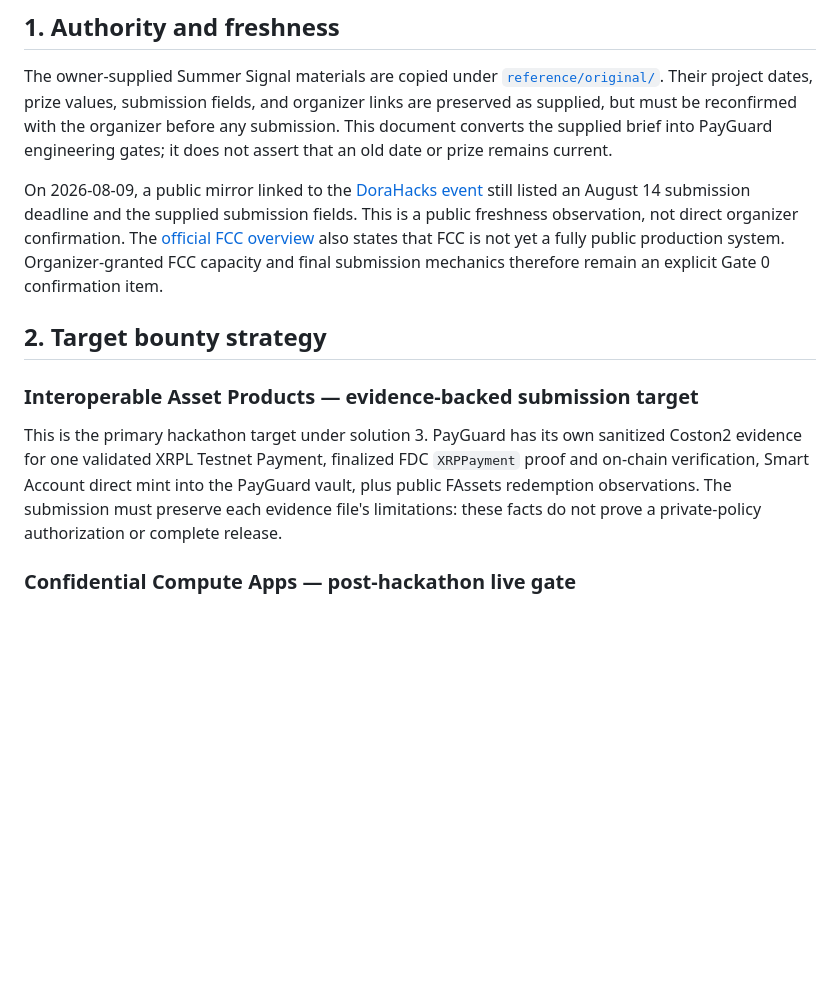
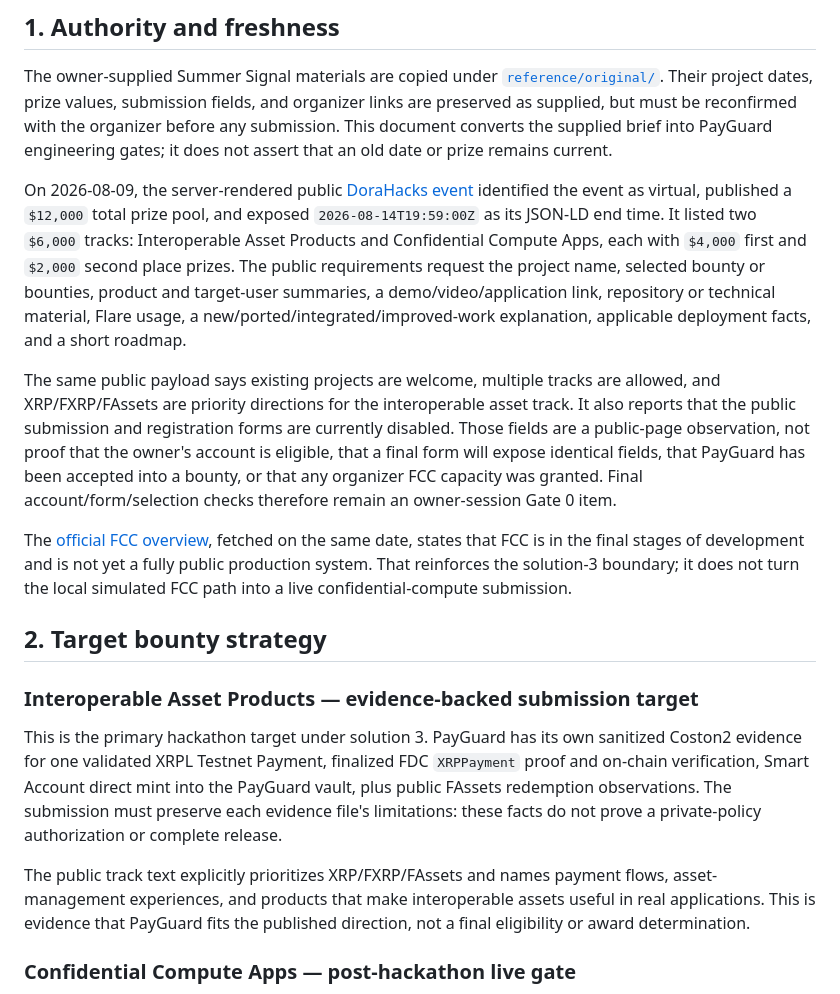
Before and after one commit to minhleeee123/xrp-payguard, a Markdown page: docs/competition.md, the part around the change. Rendered like a GitHub page; blank space fills up the shorter version.

Commit message:
docs: verify public hackathon requirements

```diff
--- a/docs/competition.md
+++ b/docs/competition.md
@@ -9,14 +9,31 @@ reconfirmed with the organizer before any submission. This document converts
 the supplied brief into PayGuard engineering gates; it does not assert that an
 old date or prize remains current.
 
-On 2026-08-09, a public mirror linked to the
-[DoraHacks event](https://dorahacks.io/hackathon/flaresummersignal) still listed
-an August 14 submission deadline and the supplied submission fields. This is a
-public freshness observation, not direct organizer confirmation. The
-[official FCC overview](https://dev.flare.network/fcc/overview) also states
-that FCC is not yet a fully public production system. Organizer-granted FCC
-capacity and final submission mechanics therefore remain an explicit Gate 0
-confirmation item.
+On 2026-08-09, the server-rendered public
+[DoraHacks event](https://dorahacks.io/hackathon/flaresummersignal) identified
+the event as virtual, published a `$12,000` total prize pool, and exposed
+`2026-08-14T19:59:00Z` as its JSON-LD end time. It listed two `$6,000` tracks:
+Interoperable Asset Products and Confidential Compute Apps, each with `$4,000`
+first and `$2,000` second place prizes. The public requirements request the
+project name, selected bounty or bounties, product and target-user summaries,
+a demo/video/application link, repository or technical material, Flare usage,
+a new/ported/integrated/improved-work explanation, applicable deployment facts,
+and a short roadmap.
+
+The same public payload says existing projects are welcome, multiple tracks
+are allowed, and XRP/FXRP/FAssets are priority directions for the interoperable
+asset track. It also reports that the public submission and registration forms
+are currently disabled. Those fields are a public-page observation, not proof
+that the owner's account is eligible, that a final form will expose identical
+fields, that PayGuard has been accepted into a bounty, or that any organizer
+FCC capacity was granted. Final account/form/selection checks therefore remain
+an owner-session Gate 0 item.
+
+The [official FCC overview](https://dev.flare.network/fcc/overview), fetched on
+the same date, states that FCC is in the final stages of development and is not
+yet a fully public production system. That reinforces the solution-3 boundary;
+it does not turn the local simulated FCC path into a live confidential-compute
+submission.
 
 ## 2. Target bounty strategy
 
@@ -28,6 +45,11 @@ FDC `XRPPayment` proof and on-chain verification, Smart Account direct mint
 into the PayGuard vault, plus public FAssets redemption observations. The
 submission must preserve each evidence file's limitations: these facts do not
 prove a private-policy authorization or complete release.
+
+The public track text explicitly prioritizes XRP/FXRP/FAssets and names payment
+flows, asset-management experiences, and products that make interoperable
+assets useful in real applications. This is evidence that PayGuard fits the
+published direction, not a final eligibility or award determination.
 
 ### Confidential Compute Apps — post-hackathon live gate
 
```
Also changed, not shown: PLAN.md (+5 -4 lines), docs/submission-draft.md (+5 -2 lines).
